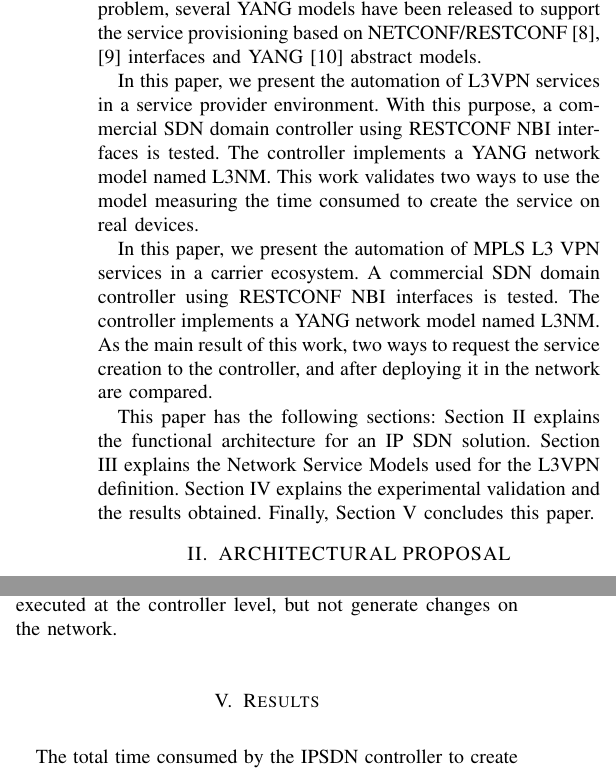
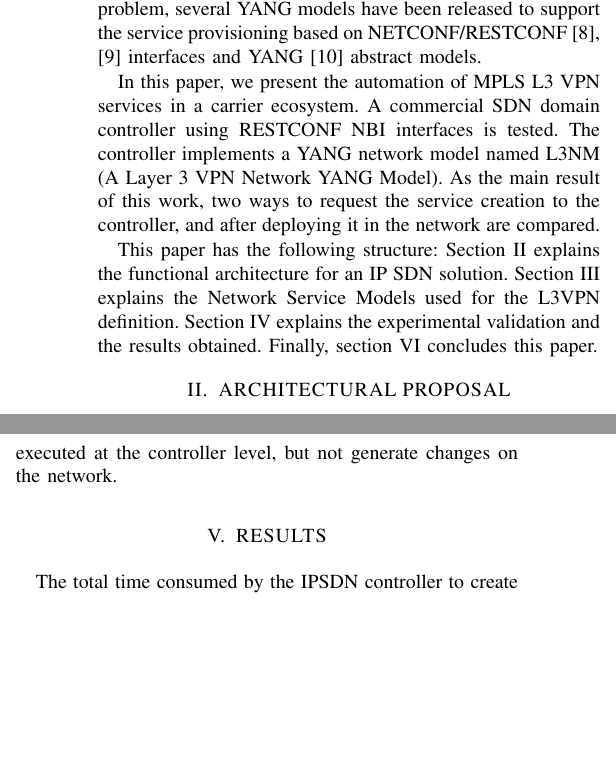
Before and after one commit to sbarguil/IFIP_10-17-19, a LaTeX paper (conference_101719.tex): two parts of the columns of pages 2 and 4 of 5, joined at a grey line, cut so that both start at the same text, the shorter picture padded with empty space. Compiled offline with pdfLaTeX; a missing font is replaced by an installed copy or a similar font; a LaTeX package or settings file that is missing is left out.

Commit message:
Updates from Overleaf

```diff
--- a/conference_101719.tex
+++ b/conference_101719.tex
@@ -52,10 +52,8 @@ The use of the SDN principles is aimed to simplify the network operation and to
 
 Since years ago, the usage of scripts to automate network tasks has become common. The usage of those scripts combined with some automation frameworks such as Ansible \cite{libes1995exploring} or libraries like Expect \cite{hochstein2017ansible} or Paramiko \cite{zadka2019paramiko} are the highest level of automation found in service providers. In paralel some DevOps teams have been created to reduce the volume of manual task. However, some studies have revealed that even if the tools used between Service Providers are the same and the set of services configured are the same (Virtual Leased Lines (VLL), L2VPNs and L3VPNs), there is not a common way to do it. In that sense, due to the high level of customization, automation has implementations not easy to replicate between companies or even teams in the same company. To solve this problem, several YANG models have been released to support the service provisioning based on NETCONF/RESTCONF \cite{enns2011network,bierman2017RESTCONF} interfaces and YANG \cite{bjorklund2016yang} abstract models.
 
-In this paper, we present the automation of L3VPN services in a service provider environment. With this purpose, a commercial SDN domain controller using RESTCONF NBI interfaces is tested. The controller implements a YANG network model named L3NM. This work validates two ways to use the model measuring the time consumed to create the service on real devices.
+In this paper, we present the automation of MPLS L3 VPN services in a carrier ecosystem. A commercial SDN domain controller using RESTCONF NBI interfaces is tested. The controller implements a YANG network model named L3NM (A Layer 3 VPN Network YANG Model).  As the main result of this work, two ways to request the service creation to the controller, and after deploying it in the network are compared.
 
-In this paper, we present the automation of MPLS L3 VPN services in a carrier ecosystem. A commercial SDN domain controller using RESTCONF NBI interfaces is tested. The controller implements a YANG network model named L3NM.  As the main result of this work, two ways to request the service creation to the controller, and after deploying it in the network are compared.
-
-This paper has the following sections: Section II explains the functional architecture for an IP SDN solution. Section III explains the Network Service Models used for the L3VPN definition. Section IV  explains the experimental validation and the results obtained. Finally, Section V concludes this paper.
+This paper has the following structure: \Cref{sect:arqu} explains the functional architecture for an IP SDN solution. \Cref{sect:l3vpn} explains the Network Service Models used for the L3VPN definition. \Cref{sect:exp} explains the experimental validation and the results obtained. Finally, \cref{sect:conclu} concludes this paper.
 
 \section{ARCHITECTURAL PROPOSAL}
@@ -186,4 +188,3 @@ Each workflow follows the next steps:  The creation request is sent to the IPSDN
 	\label{FIG:5}
 \end{figure}
 
-\section{Results}
@@ -190,3 +195,9 @@ Each workflow follows the next steps:  The creation request is sent to the IPSDN
+	\label{FIG:5}
+\end{figure}
+
+\section{RESULTS}
+\label{sect:resul}
+
 The total time consumed by the IPSDN controller to create and delete a VPN service form the network was measured. The mean $u$ values and the standard deviation $d$ is computed in the for the 100 experiments as depicted in \cref{FIG:5}. The main difference was found during the creation process. During creation, each additional call introduces a delay of $0,82$ seconds per additional call. This number seems low, however a change in the model structure, for example, avoid the cross-references between the containers of sites and VPN services, can allow a single call creation process. This potentially will reduce the creation time, a bit more. This kind of behavior can be treated as a design rule to make the model implementation efficient.
 
 \section{CONCLUSIONS}
```
Also changed, not shown: conference_101719.tex (19 more changed lines).
